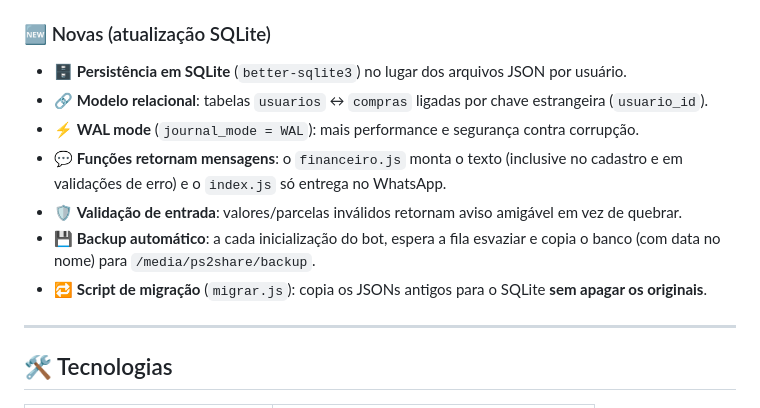
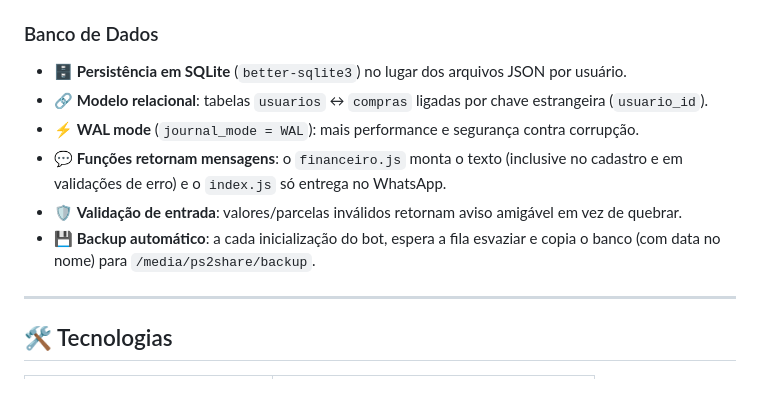
Before and after one commit to Mephisto-G/BotFinancas, a Markdown page: README.md, the part around the change. Rendered like a GitHub page.

Commit message:
Revise README for SQLite updates and new features
Updated the README to reflect changes in database management and features.

```diff
--- a/README.md
+++ b/README.md
@@ -41,14 +41,14 @@ Bot pessoal de finanças que roda no **WhatsApp** (ideal para **Raspberry Pi**):
 - 🗑️ **Exclusão de produtos**: remove todas as parcelas do item.
 - 🛟 **Modo manual de segurança**: se a IA falhar/não existir, use comandos com `|`.
 
-### 🆕 Novas (atualização SQLite)
+### Banco de Dados
 - 🗄️ **Persistência em SQLite** (`better-sqlite3`) no lugar dos arquivos JSON por usuário.
 - 🔗 **Modelo relacional**: tabelas `usuarios` ↔ `compras` ligadas por chave estrangeira (`usuario_id`).
 - ⚡ **WAL mode** (`journal_mode = WAL`): mais performance e segurança contra corrupção.
 - 💬 **Funções retornam mensagens**: o `financeiro.js` monta o texto (inclusive no cadastro e em validações de erro) e o `index.js` só entrega no WhatsApp.
 - 🛡️ **Validação de entrada**: valores/parcelas inválidos retornam aviso amigável em vez de quebrar.
 - 💾 **Backup automático**: a cada inicialização do bot, espera a fila esvaziar e copia o banco (com data no nome) para `/media/ps2share/backup`.
-- 🔁 **Script de migração** (`migrar.js`): copia os JSONs antigos para o SQLite **sem apagar os originais**.
+
 
 ---
 
```
